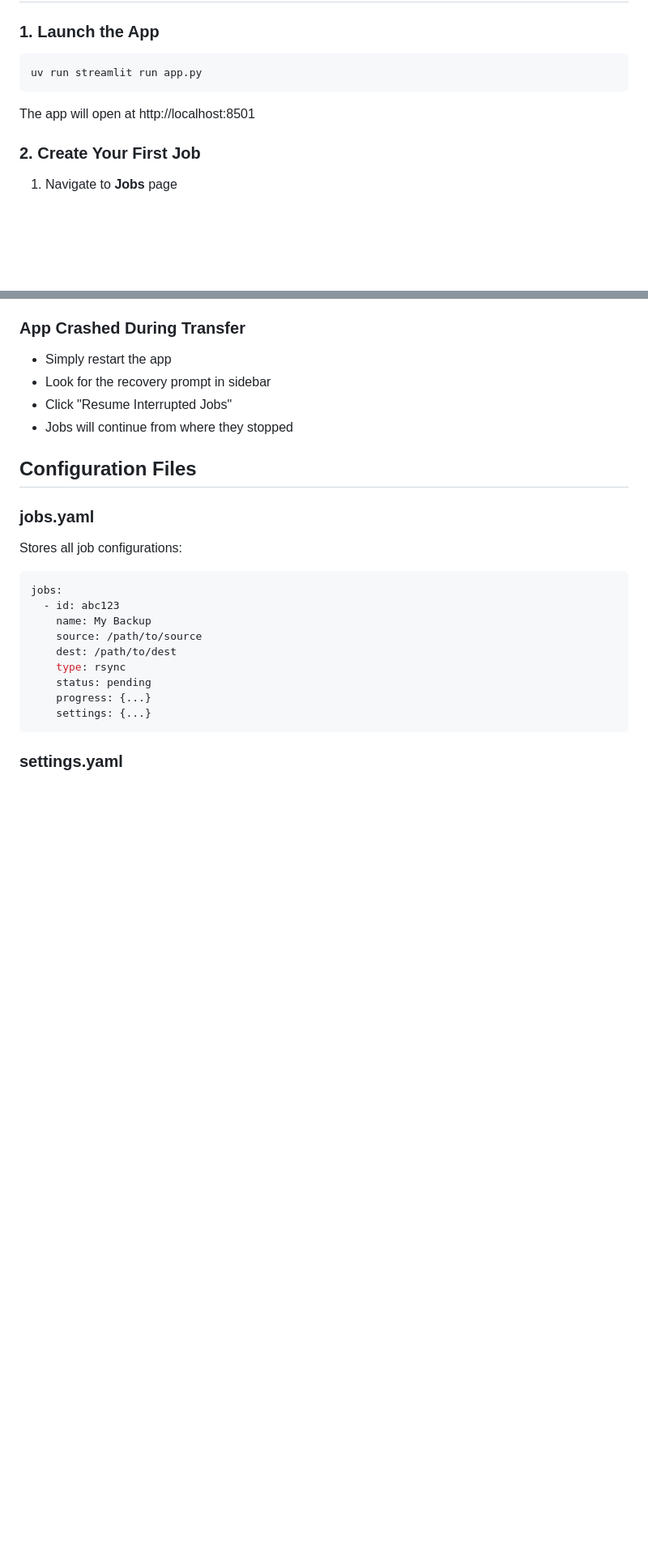
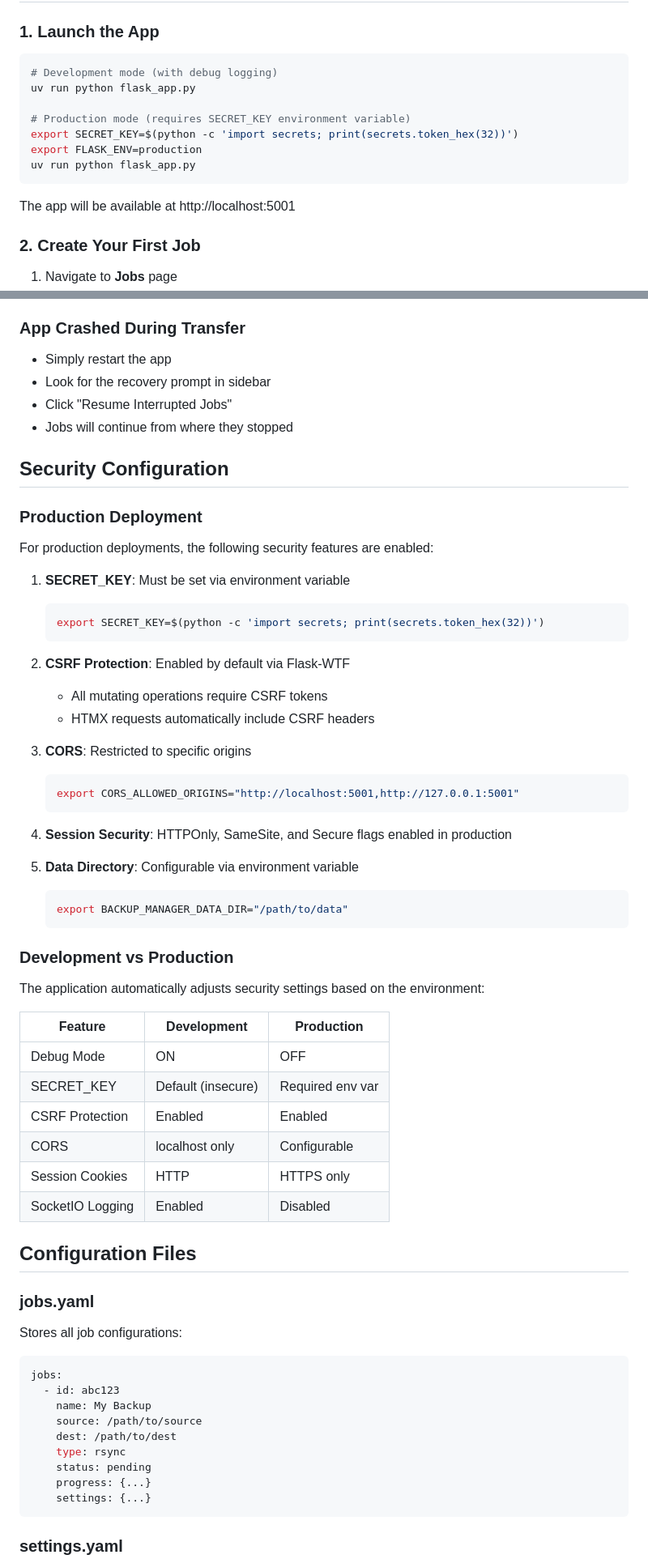
Before and after one commit to molotovsingh/personal_backup_tool, a Markdown page: README.md, 2 parts joined by grey strips. Shown at 81% size. Drawn GitHub-style; blank space fills up the shorter version.

````diff
--- a/README.md
+++ b/README.md
@@ -54,10 +54,16 @@ rclone config
 ### 1. Launch the App
 
 ```bash
-uv run streamlit run app.py
+# Development mode (with debug logging)
+uv run python flask_app.py
+
+# Production mode (requires SECRET_KEY environment variable)
+export SECRET_KEY=$(python -c 'import secrets; print(secrets.token_hex(32))')
+export FLASK_ENV=production
+uv run python flask_app.py
 ```
 
-The app will open at http://localhost:8501
+The app will be available at http://localhost:5001
 
 ### 2. Create Your First Job
 
@@ -182,6 +204,46 @@ cat TESTING.md
 - Click "Resume Interrupted Jobs"
 - Jobs will continue from where they stopped
 
+## Security Configuration
+
+### Production Deployment
+
+For production deployments, the following security features are enabled:
+
+1. **SECRET_KEY**: Must be set via environment variable
+   ```bash
+   export SECRET_KEY=$(python -c 'import secrets; print(secrets.token_hex(32))')
+   ```
+
+2. **CSRF Protection**: Enabled by default via Flask-WTF
+   - All mutating operations require CSRF tokens
+   - HTMX requests automatically include CSRF headers
+
+3. **CORS**: Restricted to specific origins
+   ```bash
+   export CORS_ALLOWED_ORIGINS="http://localhost:5001,http://127.0.0.1:5001"
+   ```
+
+4. **Session Security**: HTTPOnly, SameSite, and Secure flags enabled in production
+
+5. **Data Directory**: Configurable via environment variable
+   ```bash
+   export BACKUP_MANAGER_DATA_DIR="/path/to/data"
+   ```
+
+### Development vs Production
+
+The application automatically adjusts security settings based on the environment:
+
+| Feature | Development | Production |
+|---------|-------------|------------|
+| Debug Mode | ON | OFF |
+| SECRET_KEY | Default (insecure) | Required env var |
+| CSRF Protection | Enabled | Enabled |
+| CORS | localhost only | Configurable |
+| Session Cookies | HTTP | HTTPS only |
+| SocketIO Logging | Enabled | Disabled |
+
 ## Configuration Files
 
 ### jobs.yaml
````
Also changed, not shown: other parts of README.md (+37 -16 lines).
